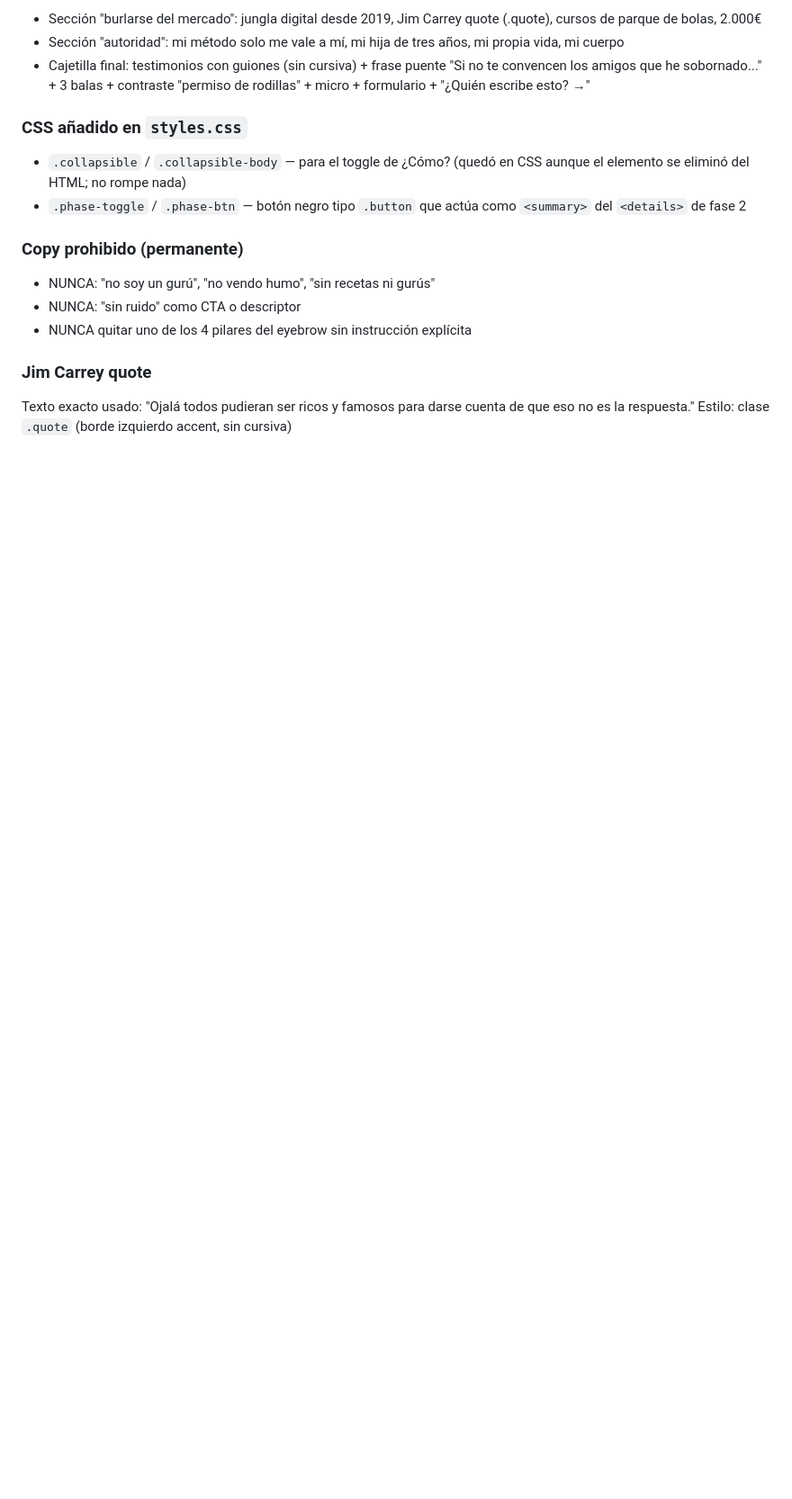
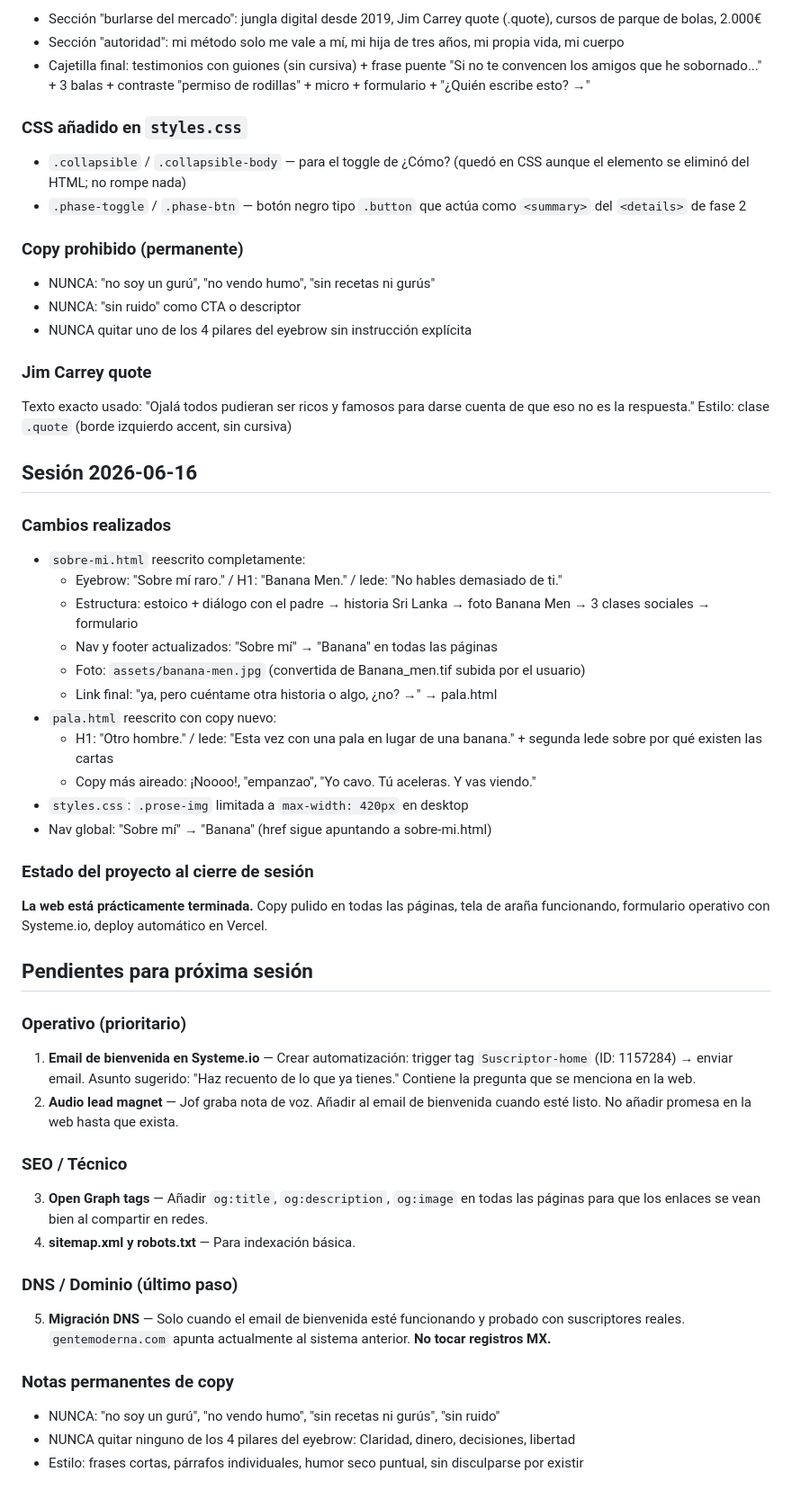
Before and after one commit to jofeseli/gentemoderna-web, a Markdown page: CLAUDE.md, the part around the change. Shown at 90% size. Drawn GitHub-style; blank space fills up the shorter version.

Commit message:
CLAUDE.md: sesión 2026-06-16 + pendientes

```diff
--- a/CLAUDE.md
+++ b/CLAUDE.md
@@ -159,3 +159,41 @@ Usa `data-letters-form` + `data-systeme-endpoint` para integrarse con Systeme.io
 ### Jim Carrey quote
 Texto exacto usado: "Ojalá todos pudieran ser ricos y famosos para darse cuenta de que eso no es la respuesta."
 Estilo: clase `.quote` (borde izquierdo accent, sin cursiva)
+
+## Sesión 2026-06-16
+
+### Cambios realizados
+
+- `sobre-mi.html` reescrito completamente:
+  - Eyebrow: "Sobre mí raro." / H1: "Banana Men." / lede: "No hables demasiado de ti."
+  - Estructura: estoico + diálogo con el padre → historia Sri Lanka → foto Banana Men → 3 clases sociales → formulario
+  - Nav y footer actualizados: "Sobre mí" → "Banana" en todas las páginas
+  - Foto: `assets/banana-men.jpg` (convertida de Banana_men.tif subida por el usuario)
+  - Link final: "ya, pero cuéntame otra historia o algo, ¿no? →" → pala.html
+- `pala.html` reescrito con copy nuevo:
+  - H1: "Otro hombre." / lede: "Esta vez con una pala en lugar de una banana." + segunda lede sobre por qué existen las cartas
+  - Copy más aireado: ¡Noooo!, "empanzao", "Yo cavo. Tú aceleras. Y vas viendo."
+- `styles.css`: `.prose-img` limitada a `max-width: 420px` en desktop
+- Nav global: "Sobre mí" → "Banana" (href sigue apuntando a sobre-mi.html)
+
+### Estado del proyecto al cierre de sesión
+
+**La web está prácticamente terminada.** Copy pulido en todas las páginas, tela de araña funcionando, formulario operativo con Systeme.io, deploy automático en Vercel.
+
+## Pendientes para próxima sesión
+
+### Operativo (prioritario)
+1. **Email de bienvenida en Systeme.io** — Crear automatización: trigger tag `Suscriptor-home` (ID: 1157284) → enviar email. Asunto sugerido: "Haz recuento de lo que ya tienes." Contiene la pregunta que se menciona en la web.
+2. **Audio lead magnet** — Jof graba nota de voz. Añadir al email de bienvenida cuando esté listo. No añadir promesa en la web hasta que exista.
+
+### SEO / Técnico
+3. **Open Graph tags** — Añadir `og:title`, `og:description`, `og:image` en todas las páginas para que los enlaces se vean bien al compartir en redes.
+4. **sitemap.xml y robots.txt** — Para indexación básica.
+
+### DNS / Dominio (último paso)
+5. **Migración DNS** — Solo cuando el email de bienvenida esté funcionando y probado con suscriptores reales. `gentemoderna.com` apunta actualmente al sistema anterior. **No tocar registros MX.**
+
+### Notas permanentes de copy
+- NUNCA: "no soy un gurú", "no vendo humo", "sin recetas ni gurús", "sin ruido"
+- NUNCA quitar ninguno de los 4 pilares del eyebrow: Claridad, dinero, decisiones, libertad
+- Estilo: frases cortas, párrafos individuales, humor seco puntual, sin disculparse por existir
```
